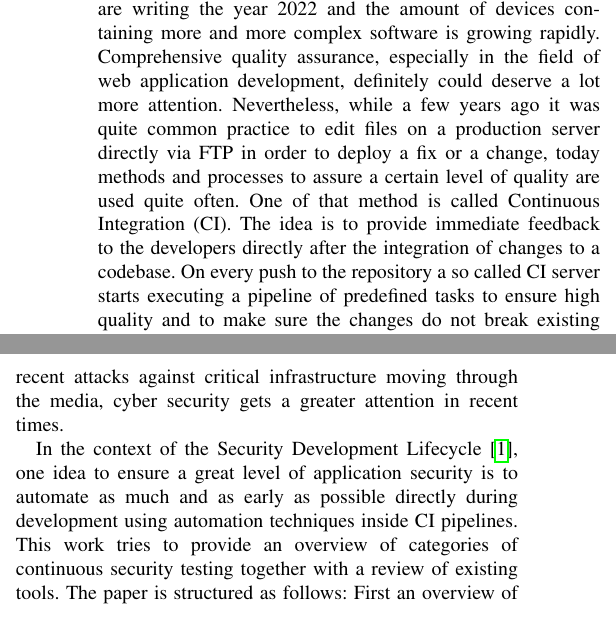
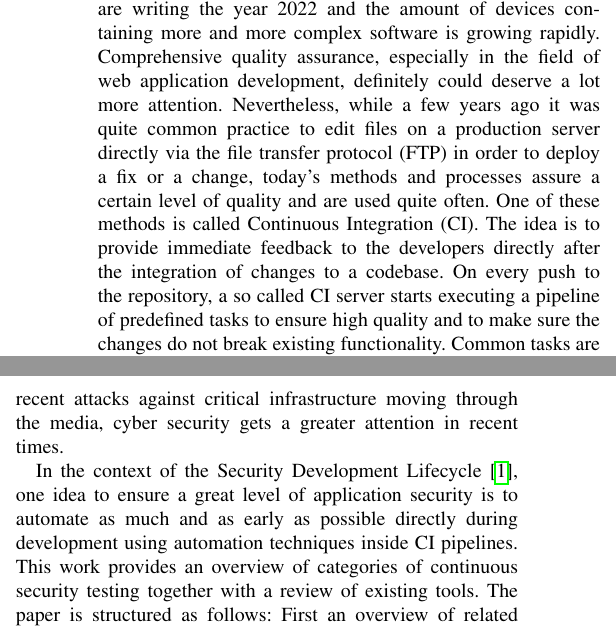
Before and after one commit to mwager/security-testing-ci, a LaTeX paper (seminar_template.tex): two parts of the columns of page 1 of 7, joined at a grey line, cut so that both start at the same text. Compiled offline with pdfLaTeX; a missing font is replaced by an installed copy or a similar font; a LaTeX package or settings file that is missing is left out.

Commit message:
revise paper part2

```diff
--- a/seminar_template.tex
+++ b/seminar_template.tex
@@ -51,11 +51,11 @@
 % introduction section
 \section{Introduction}
 
-Software development is still a very young craft. But we are writing the year 2022 and the amount of devices containing more and more complex software is growing rapidly. Comprehensive quality assurance, especially in the field of web application development, definitely could deserve a lot more attention. Nevertheless, while a few years ago it was quite common practice to edit files on a production server directly via FTP in order to deploy a fix or a change, today methods and processes to assure a certain level of quality are used quite often. One of that method is called Continuous Integration (CI). The idea is to provide immediate feedback to the developers directly after the integration of changes to a codebase. On every push to the repository a so called CI server starts executing a pipeline of predefined tasks to ensure high quality and to make sure the changes do not break existing functionality. Common tasks are static code analysis to ensure a clean coding style or to catch simple development mistakes or unit testing to make sure the codebase maintains a high quality standard.
+Software development is still a very young craft. But we are writing the year 2022 and the amount of devices containing more and more complex software is growing rapidly. Comprehensive quality assurance, especially in the field of web application development, definitely could deserve a lot more attention. Nevertheless, while a few years ago it was quite common practice to edit files on a production server directly via the file transfer protocol (FTP) in order to deploy a fix or a change, today's methods and processes assure a certain level of quality and are used quite often. One of these methods is called Continuous Integration (CI). The idea is to provide immediate feedback to the developers directly after the integration of changes to a codebase. On every push to the repository, a so called CI server starts executing a pipeline of predefined tasks to ensure high quality and to make sure the changes do not break existing functionality. Common tasks are static code analysis to ensure a clean coding style or to catch simple development mistakes or unit testing to make sure the codebase maintains a high quality standard.
 
 As this is also still a very young process, sadly software security does not play a big role inside these processes. As the pandemic led to a way higher usage of software in order to stay connected with friends, family and coworkers and also recent attacks against critical infrastructure moving through the media, cyber security gets a greater attention in recent times.
 
-In the context of the Security Development Lifecycle \cite{sdl}, one idea to ensure a great level of application security is to automate as much and as early as possible directly during development using automation techniques inside CI pipelines. This work tries to provide an overview of categories of continuous security testing together with a review of existing tools. The paper is structured as follows: First an overview of related work and some technical background is given before presenting a selected set of tools. After a discussion the paper will end with a conclusion.
+In the context of the Security Development Lifecycle \cite{sdl}, one idea to ensure a great level of application security is to automate as much and as early as possible directly during development using automation techniques inside CI pipelines. This work provides an overview of categories of continuous security testing together with a review of existing tools. The paper is structured as follows: First an overview of related work and some technical background is given before presenting a selected set of tools. After a discussion the paper will end with a conclusion.
 
 \section{Related work}
 
```
Also changed, not shown: 05__Tools_for_Security_Testing_in_Continuous_Integration_Pipelines__Wager_Michael__Paper_v2.pdf (added), seminar_template.pdf (deleted), seminar_template.tex (6 more changed lines), 2 other files.
